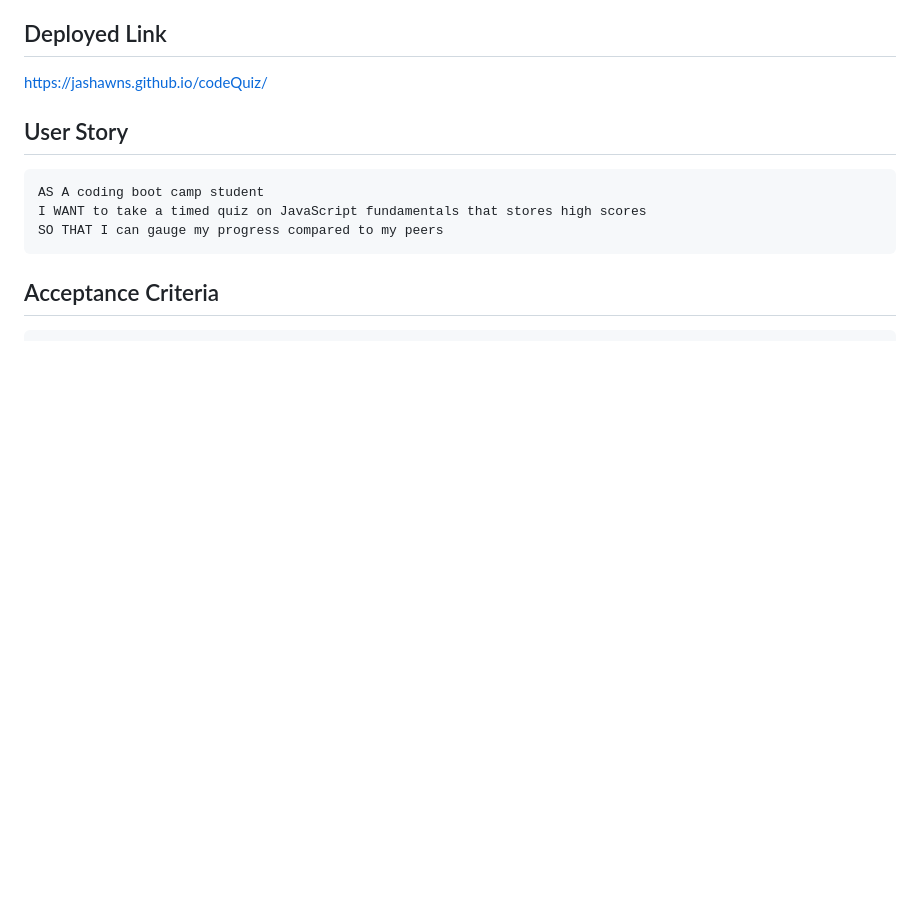
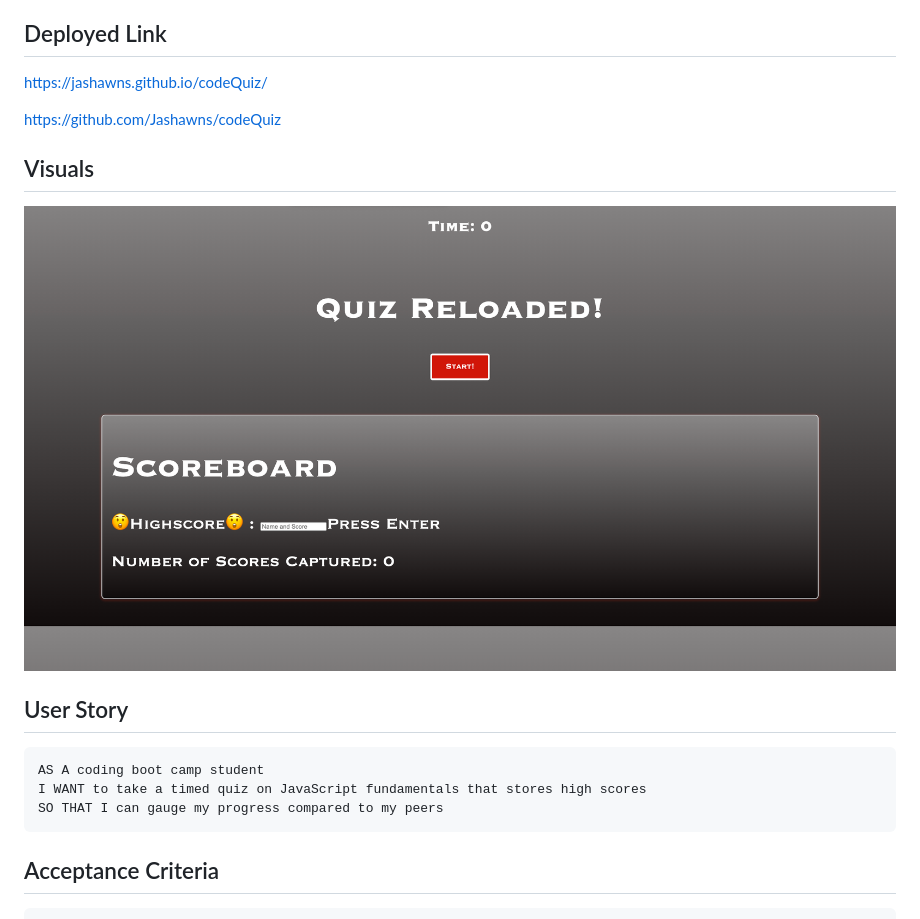
Before and after one commit to Jashawns/codeQuiz, a Markdown page: README.md, the part around the change. GitHub-like rendering; pictures changed too: assets/CodeQuiz.png (added); blank space fills up the shorter version.

```diff
--- a/README.md
+++ b/README.md
@@ -11,6 +11,12 @@ The game conclues when you run out of time or reach the end of the 10 questions.
 ## Deployed Link
 
 https://jashawns.github.io/codeQuiz/
+
+https://github.com/Jashawns/codeQuiz
+
+## Visuals
+
+![demo](./assets/CodeQuiz.png)
 
 
 ## User Story
```
Also changed, not shown: 2 other files.
